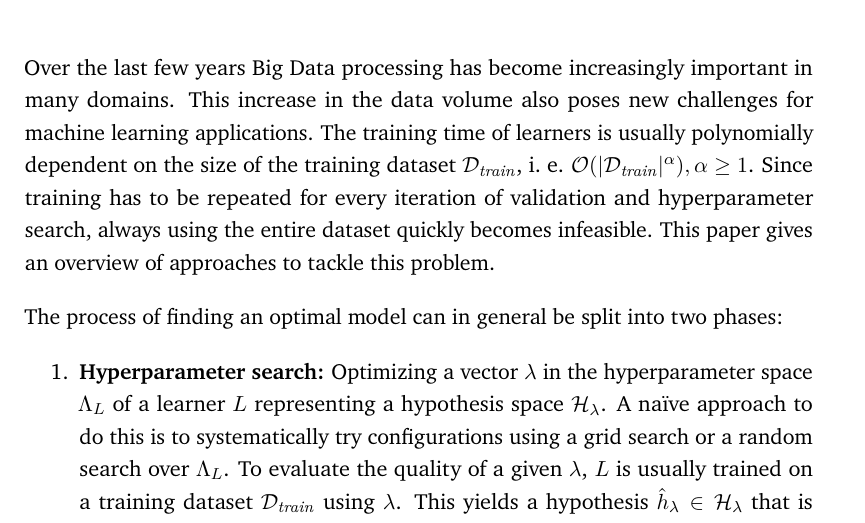
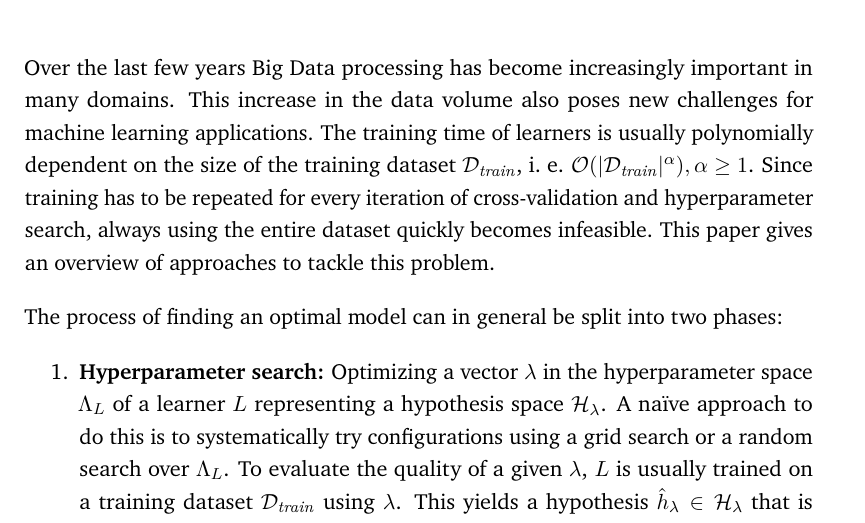
Before and after one commit to Cortys/aml-seminar, a LaTeX thesis (paper/main.tex, which reads paper/content/chapter-introduction.tex): part of page 5 of 11, cut so that both start at the same text. Compiled offline with pdfLaTeX.

Commit message:
minor correction

```diff
--- a/paper/content/chapter-introduction.tex
+++ b/paper/content/chapter-introduction.tex
@@ -8,7 +8,7 @@
 Over the last few years Big Data processing has become increasingly important in many domains.
 This increase in the data volume also poses new challenges for machine learning applications.
 The training time of learners is usually polynomially dependent on the size of the training dataset \(\mathcal{D}_{\mathit{train}}\), i.~e. \(\mathcal{O}(|\mathcal{D}_{\mathit{train}}|^\alpha), \alpha \geq 1\).
-Since training has to be repeated for every iteration of validation and hyperparameter search, always using the entire dataset quickly becomes infeasible.
+Since training has to be repeated for every iteration of cross-validation and hyperparameter search, always using the entire dataset quickly becomes infeasible.
 This paper gives an overview of approaches to tackle this problem.
 
 The process of finding an optimal model can in general be split into two phases:
```
Also changed, not shown: 1 other file.
